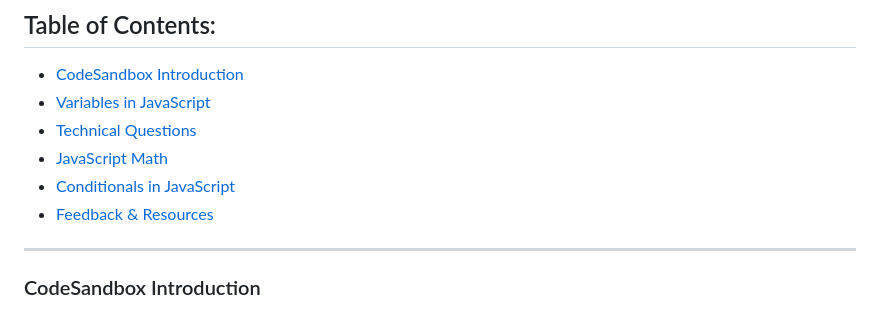
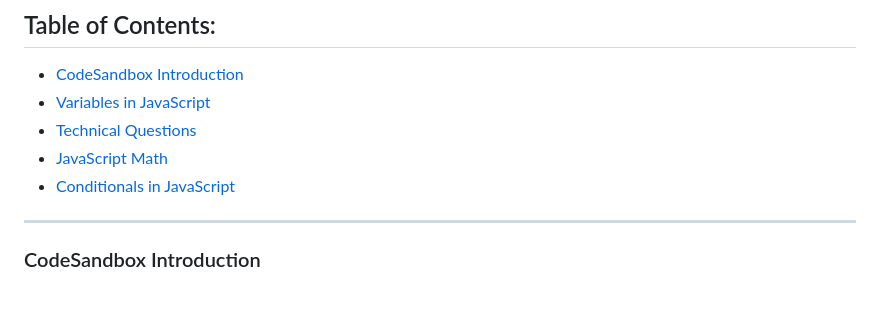
Before and after one commit to itscodenation/flw2-u1l2-23-24-student-exercises, a Markdown page: README.md, the part around the change. GitHub-like rendering.

```diff
--- a/README.md
+++ b/README.md
@@ -8,7 +8,7 @@ Welcome to the lesson on IDEs, Variables, and Conditionals! This README serves a
 - [Technical Questions](#technical-questions)
 - [JavaScript Math](#javascript-math)
 - [Conditionals in JavaScript](#conditionals-in-javascript)
-- [Feedback & Resources](#feedback-&-resources)
+
 
 ---
 
```
